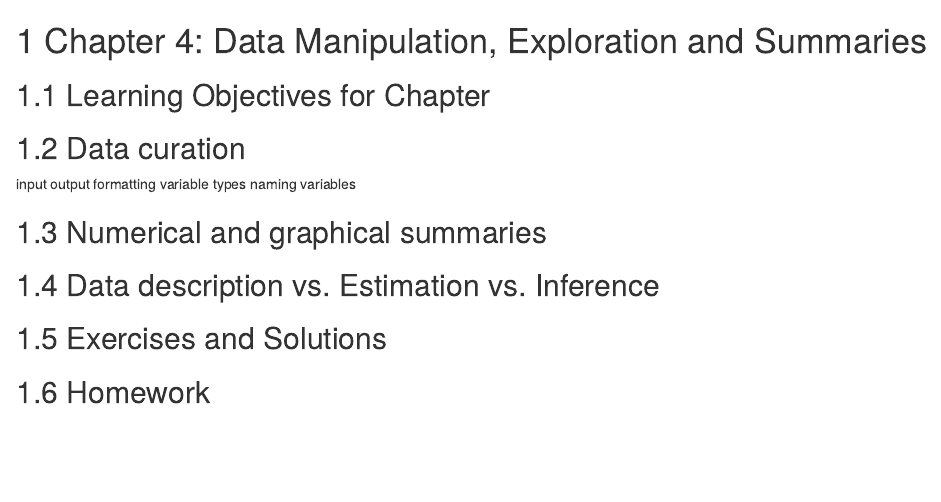
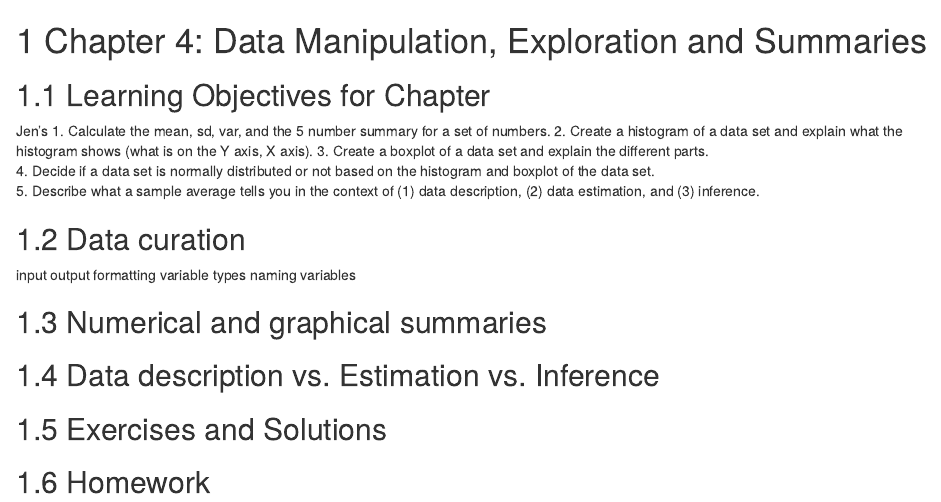
Before and after one commit to PLS120BookTeam/PLS120Book2018, an R Markdown document (04.0_DataExploration.Rmd): the page in a window 1100 px wide, from its top. Rendered offline with R 4.5, knitr and Pandoc, with nearby package versions; drawn as R Markdown's standard HTML page in place of the format the file asks for.

Commit message:
Chp 4 Learning obj.

```diff
--- a/04.0_DataExploration.Rmd
+++ b/04.0_DataExploration.Rmd
@@ -1,6 +1,13 @@
 # Chapter 4: Data Manipulation, Exploration and Summaries {#ch.data}
 
 ## Learning Objectives for Chapter
+
+Jen's
+1. Calculate the mean, sd, var, and the 5 number summary for a set of numbers.
+2. Create a histogram of a data set and explain what the histogram shows (what is on the Y axis, X axis).
+3. Create a boxplot of a data set and explain the different parts.
+4. Decide if a data set is normally distributed or not based on the histogram and boxplot of the data set.
+5. Describe what a sample average tells you in the context of (1) data description, (2) data estimation, and (3) inference.
 
 ## Data curation
 
```
